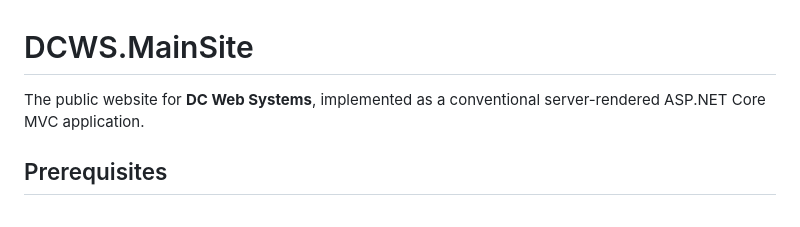
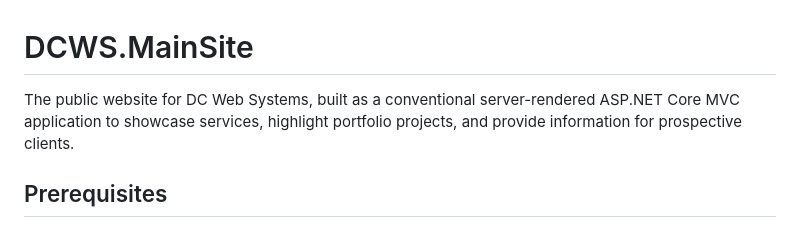
Before and after one commit to dcarlson96/DCWS.MainSite, a Markdown page: README.md, the part around the change. Drawn GitHub-style.

Commit message:
Enhance README with detailed project description
Expanded description of the DC Web Systems website to include its purpose and features.

```diff
--- a/README.md
+++ b/README.md
@@ -1,6 +1,6 @@
 # DCWS.MainSite
 
-The public website for **DC Web Systems**, implemented as a conventional server-rendered ASP.NET Core MVC application.
+The public website for DC Web Systems, built as a conventional server-rendered ASP.NET Core MVC application to showcase services, highlight portfolio projects, and provide information for prospective clients.
 
 ## Prerequisites
 
```
